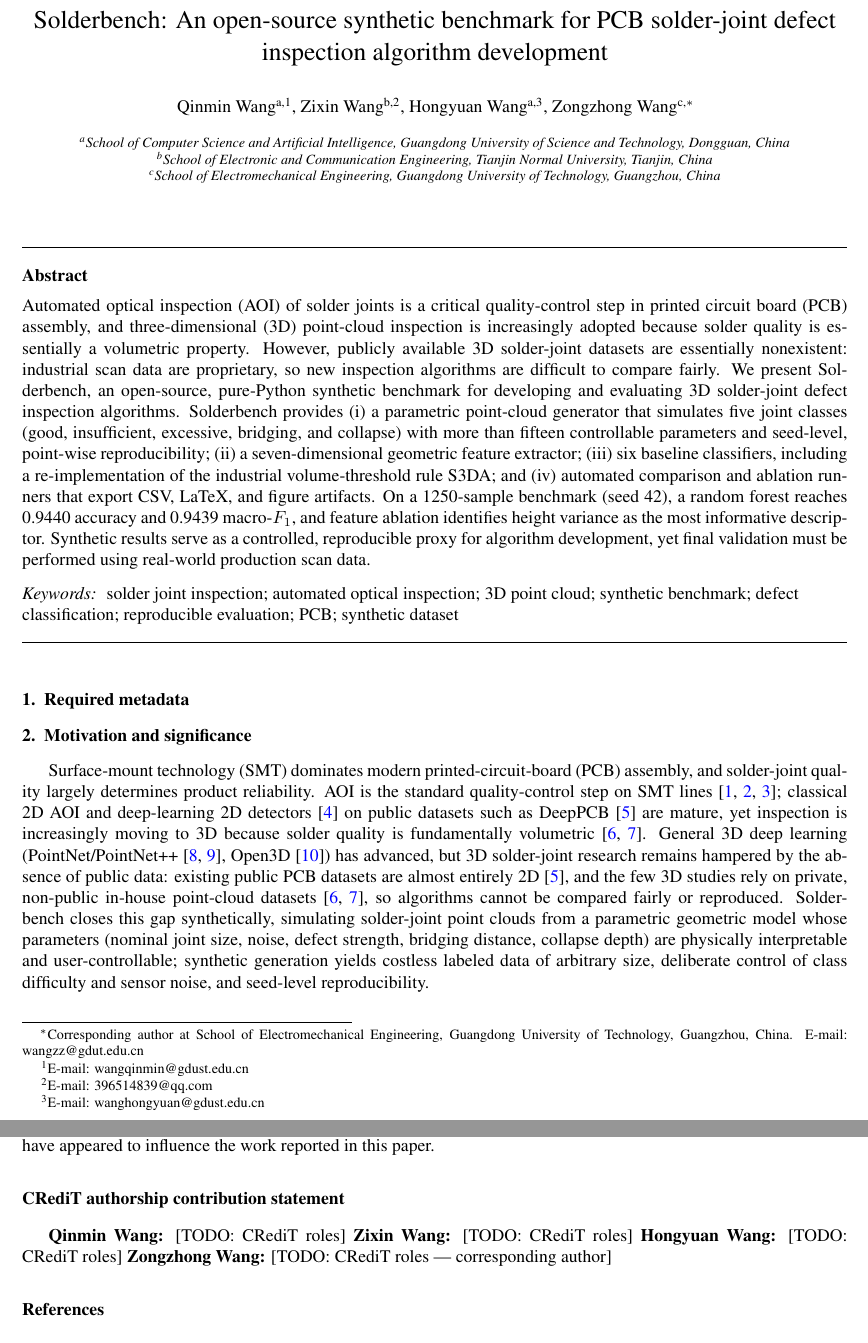
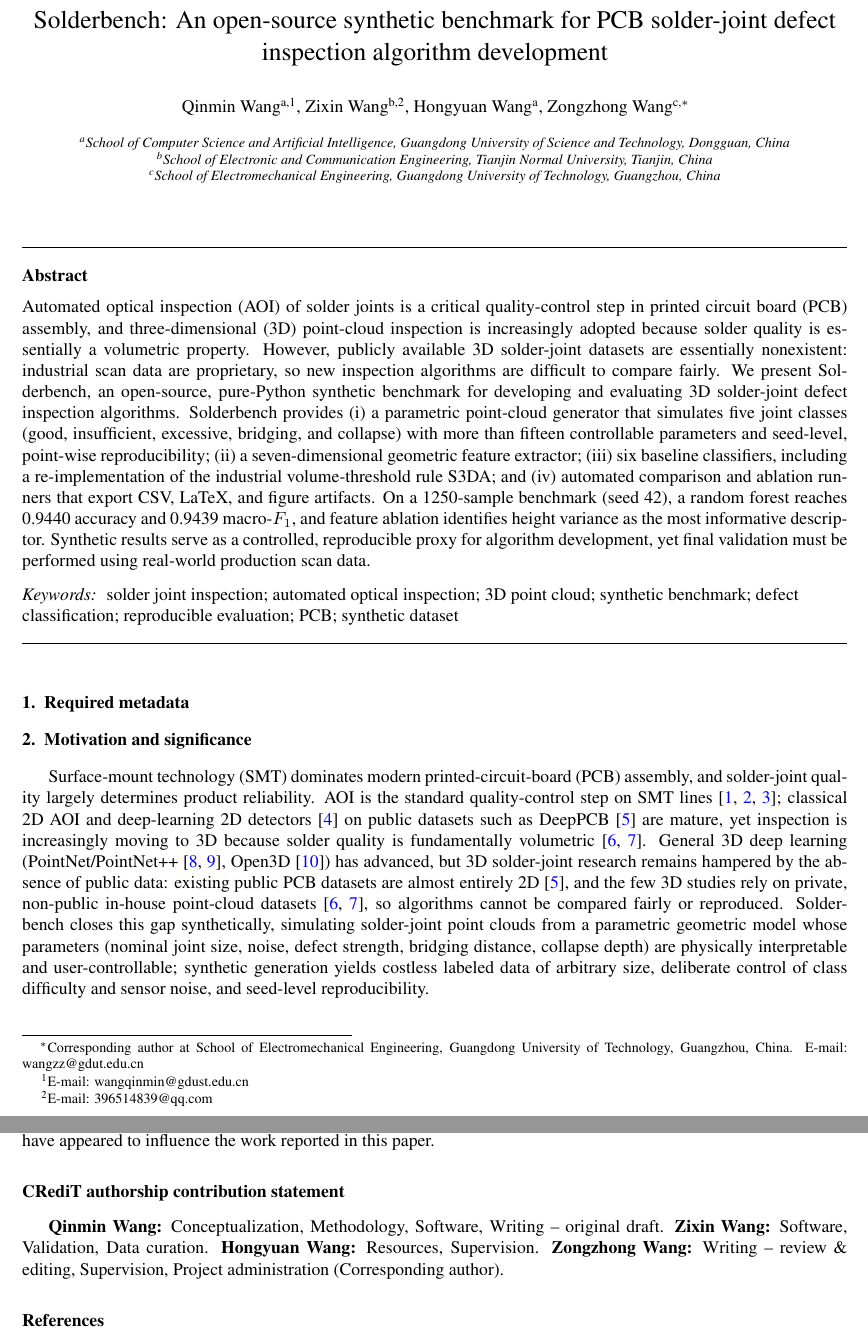
Before and after one commit to wqinmin975/pcb, a LaTeX paper (paper/solderbench_softwarex_draft.tex): two parts of pages 1 and 6 of 6, joined at a grey line, cut so that both start at the same text. Compiled offline with pdfLaTeX.

Commit message:
Fill real author names, affiliations, and CRediT (4 authors)
- paper v16: remove placeholder email for Hongyuan Wang; fill CRediT with
  default contribution roles; keep Zongzhong Wang as corresponding author
- pyproject.toml: authors = Qinmin/Zixin/Hongyuan/Zongzhong Wang
- codemeta.json: real author names + affiliations (valid JSON)
- README.md: citation author + Authors section

```diff
--- a/paper/solderbench_softwarex_draft.tex
+++ b/paper/solderbench_softwarex_draft.tex
@@ -13,7 +13,7 @@
 \title{Solderbench: An open-source synthetic benchmark for PCB solder-joint defect inspection algorithm development}
 \author[1]{Qinmin Wang\fnref{fn1}}
 \author[2]{Zixin Wang\fnref{fn2}}
-\author[1]{Hongyuan Wang\fnref{fn3}}
+\author[1]{Hongyuan Wang}
 \author[3]{Zongzhong Wang\corref{cor1}}
 \address[1]{School of Computer Science and Artificial Intelligence, Guangdong University of Science and Technology, Dongguan, China}
 \address[2]{School of Electronic and Communication Engineering, Tianjin Normal University, Tianjin, China}
@@ -21,7 +21,6 @@
 \cortext[cor1]{Corresponding author at School of Electromechanical Engineering, Guangdong University of Technology, Guangzhou, China. E-mail: wangzz@gdut.edu.cn}
 \fntext[fn1]{E-mail: wangqinmin@gdust.edu.cn}
 \fntext[fn2]{E-mail: 396514839@qq.com}
-\fntext[fn3]{E-mail: wanghongyuan@gdust.edu.cn}
 \begin{abstract}
 Automated optical inspection (AOI) of solder joints is a critical quality-control step in printed circuit board (PCB) assembly, and three-dimensional (3D) point-cloud inspection is increasingly adopted because solder quality is essentially a volumetric property. However, publicly available 3D solder-joint datasets are essentially nonexistent: industrial scan data are proprietary, so new inspection algorithms are difficult to compare fairly. We present Solderbench, an open-source, pure-Python synthetic benchmark for developing and evaluating 3D solder-joint defect inspection algorithms. Solderbench provides (i) a parametric point-cloud generator that simulates five joint classes (good, insufficient, excessive, bridging, and collapse) with more than fifteen controllable parameters and \mbox{seed-level}, point-wise reproducibility; (ii) a seven-dimensional geometric feature extractor; (iii) six baseline classifiers, including a re-implementation of the industrial volume-threshold rule S3DA; and (iv) automated comparison and ablation runners that export CSV, LaTeX, and figure artifacts. On a 1250-sample benchmark (seed 42), a random forest reaches 0.9440 accuracy and 0.9439 macro-$F_1$, and feature ablation identifies height variance as the most informative descriptor. Synthetic results serve as a controlled, reproducible proxy for algorithm development, yet final validation must be performed using real-world production scan data.
 \end{abstract}
@@ -176,15 +175,11 @@ This research did not receive any specific grant from funding agencies in the pu
 \section*{Declaration of competing interest}
 The authors declare that they have no known competing financial interests or personal relationships that could have appeared to influence the work reported in this paper.
 
-% TODO (pre-submission): replace each [TODO] with the relevant CRediT roles for that author.
-% Standard CRediT roles: Conceptualization, Data curation, Formal analysis, Funding acquisition,
-% Investigation, Methodology, Project administration, Resources, Software, Supervision,
-% Validation, Visualization, Writing --- original draft, Writing --- review & editing.
 \section*{CRediT authorship contribution statement}
-\textbf{Qinmin Wang:} [TODO: CRediT roles]
-\textbf{Zixin Wang:} [TODO: CRediT roles]
-\textbf{Hongyuan Wang:} [TODO: CRediT roles]
-\textbf{Zongzhong Wang:} [TODO: CRediT roles --- corresponding author]
+\textbf{Qinmin Wang:} Conceptualization, Methodology, Software, Writing -- original draft.
+\textbf{Zixin Wang:} Software, Validation, Data curation.
+\textbf{Hongyuan Wang:} Resources, Supervision.
+\textbf{Zongzhong Wang:} Writing -- review \& editing, Supervision, Project administration (Corresponding author).
 \setlength{\bibsep}{0pt}
 \begin{thebibliography}{17}\footnotesize
 \bibitem{ref1}Q. Ling, N.A.M. Isa, Printed circuit board defect detection methods based on image processing, machine learning and deep learning: A survey, IEEE Access 11 (2023) 15921-15944. https://doi.org/10.1109/ACCESS.2023.3245093
```
Also changed, not shown: pyproject.toml (+4 -1 lines), README.md, paper/solderbench_softwarex_draft_v16.pdf (added), 2 other files.
